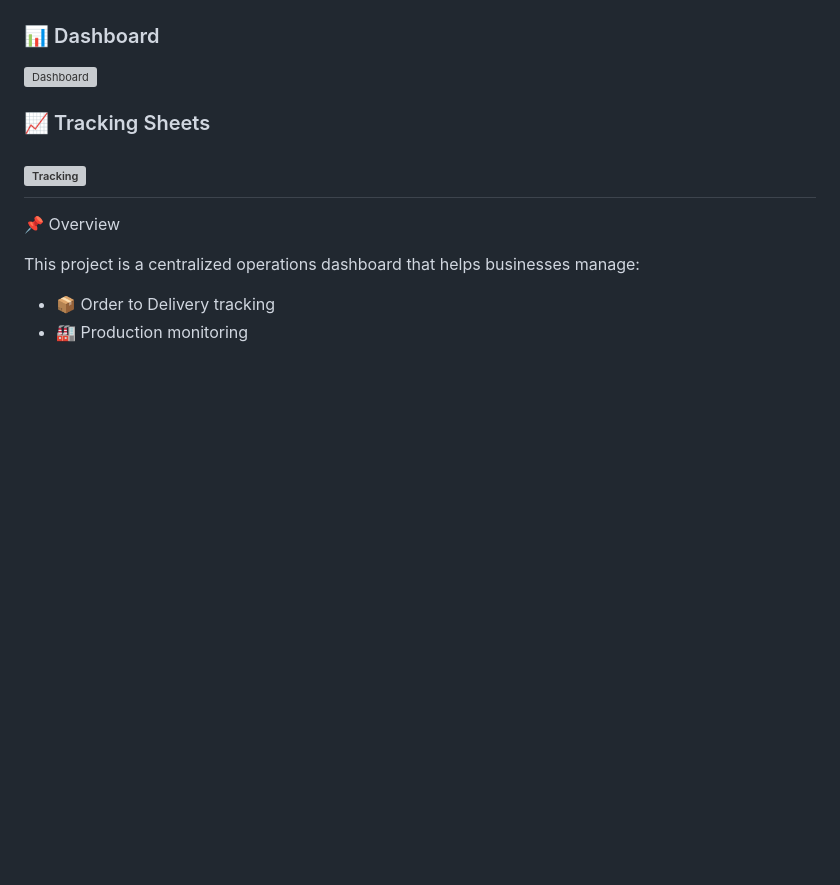
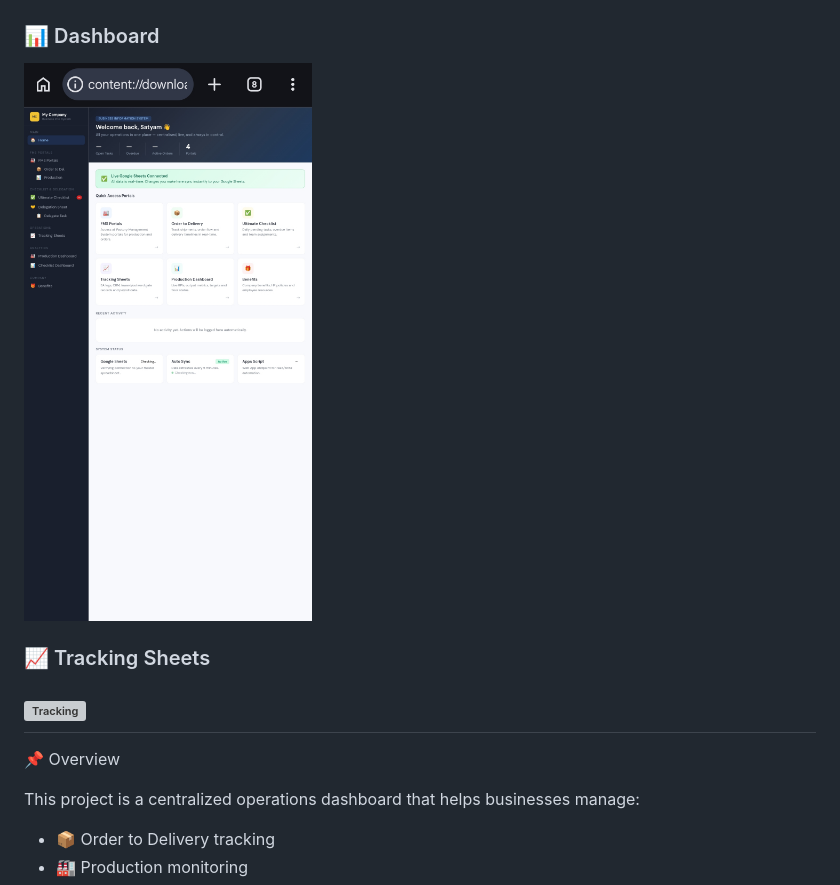
Before and after one commit to SatyamChauhan2005/business-info-system, a Markdown page: README.md, the part around the change. Rendered like a GitHub page; blank space fills up the shorter version; grey boxes are pictures that could not be loaded.

Commit message:
Update dashboard image link to home page

```diff
--- a/README.md
+++ b/README.md
@@ -9,7 +9,7 @@ A modern Business Information System Dashboard designed to manage operations, tr
 ### 🔐 Login Page
 ![Login](https://github.com/SatyamChauhan2005/business-info-system/blob/main/login.jpg)
 ### 📊 Dashboard
-![Dashboard](assets/screenshots/dashboard.png)
+![Home Page](https://github.com/SatyamChauhan2005/business-info-system/blob/main/home%20page.jpg)
 
 ### 📈 Tracking Sheets
 ![Tracking](assets/screenshots/tracking.png)
```
